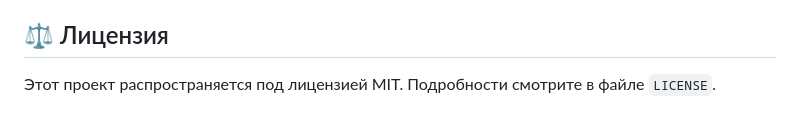
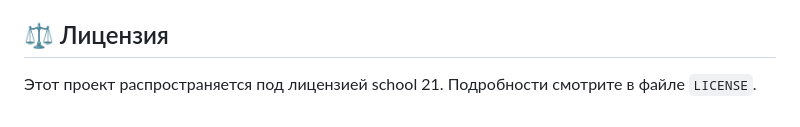
Before and after one commit to Klaterrr/s21_matrix, a Markdown page: README.md, the part around the change. Drawn GitHub-style.

```diff
--- a/README.md
+++ b/README.md
@@ -107,4 +107,4 @@
 
 ## ⚖️ Лицензия
 
-Этот проект распространяется под лицензией MIT. Подробности смотрите в файле `LICENSE`.
+Этот проект распространяется под лицензией school 21. Подробности смотрите в файле `LICENSE`.
```
